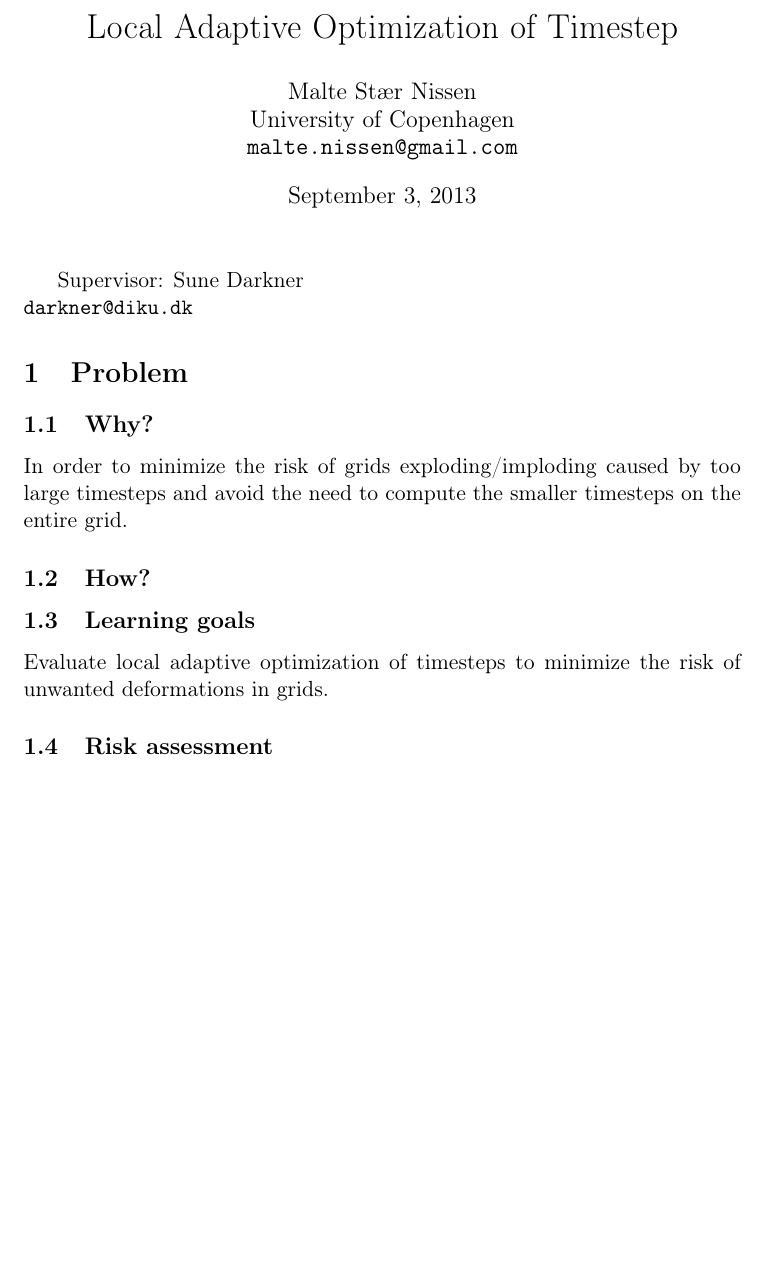
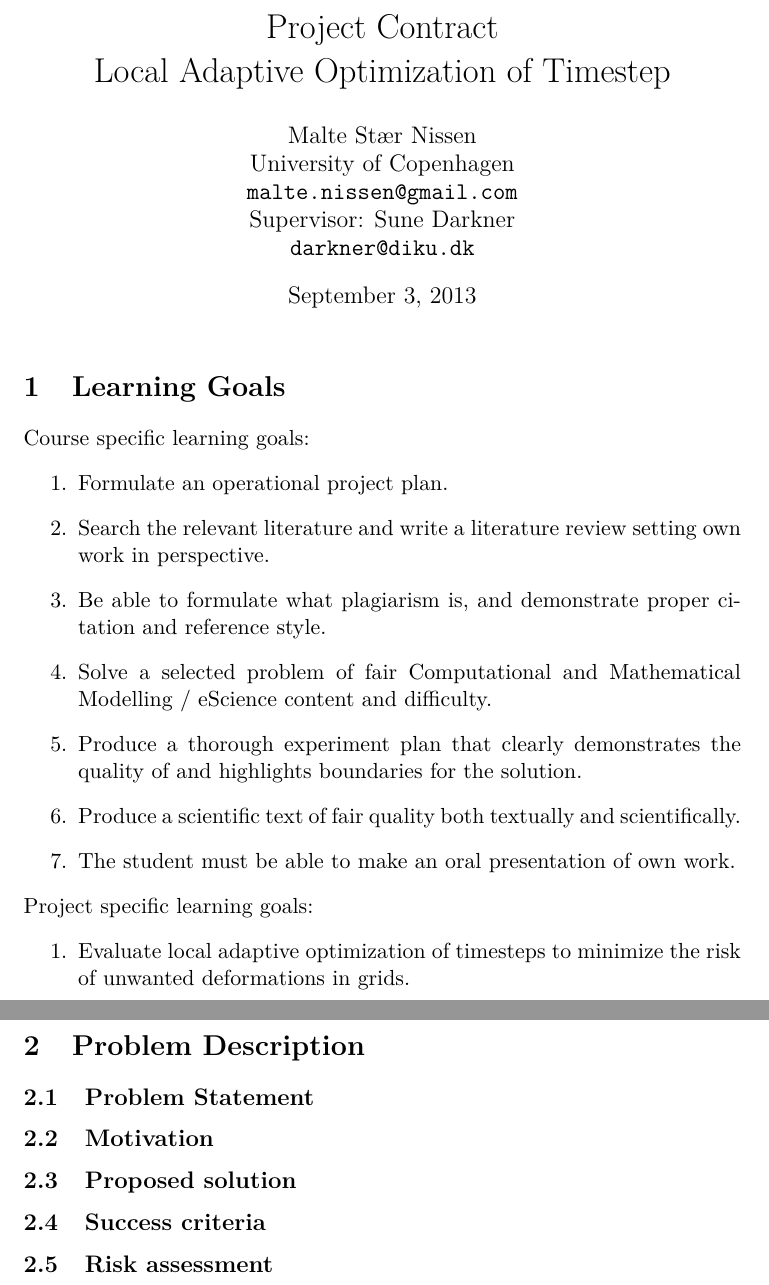
Before and after one commit to ShaggO/cmmProject1, a LaTeX document (report/report.tex): part of the page before the commit and two parts of pages 1 and 2 of 2 after it, the two joined at a grey line, cut at the place of the change, the shorter picture padded with empty space. Compiled offline with pdfLaTeX.

Commit message:
Added more compiler-files to gitignore (latex) and updated project contract

```diff
--- a/report/report.tex
+++ b/report/report.tex
@@ -5,24 +4,39 @@
 \usepackage[T1]{fontenc}
+\usepackage{lmodern}
 
 \usepackage{amsmath,amssymb,amsfonts}
 
-\title{Local Adaptive Optimization of Timestep}
-\author{Malte Stær Nissen\\University of Copenhagen\\\texttt{malte.nissen@gmail.com}}
+\title{Project Contract\\Local Adaptive Optimization of Timestep}
+\author{Malte Stær Nissen\\University of Copenhagen\\\texttt{malte.nissen@gmail.com}\\Supervisor: Sune Darkner\\\texttt{darkner@diku.dk}}
 
 \begin{document}
 \maketitle
 
-Supervisor: Sune Darkner\\\texttt{darkner@diku.dk}
+\section{Learning Goals}
+Course specific learning goals:
+\begin{enumerate}
+	\item Formulate an operational project plan.
+	\item Search the relevant literature and write a literature review setting own work in perspective.
+	\item Be able to formulate what plagiarism is, and demonstrate proper citation and reference style.
+	\item Solve a selected problem of fair Computational and Mathematical Modelling / eScience content and difficulty.
+	\item Produce a thorough experiment plan that clearly demonstrates the quality of and highlights boundaries for the solution.
+	\item Produce a scientific text of fair quality both textually and scientifically.
+	\item The student must be able to make an oral presentation of own work.
+\end{enumerate}
+Project specific learning goals:
+\begin{enumerate}
+	\item Evaluate local adaptive optimization of timesteps to minimize the risk of unwanted deformations in grids.
+\end{enumerate}
 
-\section{Problem}
+\section{Problem Description}
 
-\subsection{Why?}
-In order to minimize the risk of grids exploding/imploding caused by too large timesteps and avoid the need to compute the smaller timesteps on the entire grid.
+\subsection{Problem Statement}
 
-\subsection{How?}
+\subsection{Motivation}
 
-\subsection{Learning goals}
-Evaluate local adaptive optimization of timesteps to minimize the risk of unwanted deformations in grids.
+\subsection{Proposed solution}
+
+\subsection{Success criteria}
 
 \subsection{Risk assessment}
 
```
Also changed, not shown: report/report.tex (3 more changed lines), 1 other file.
